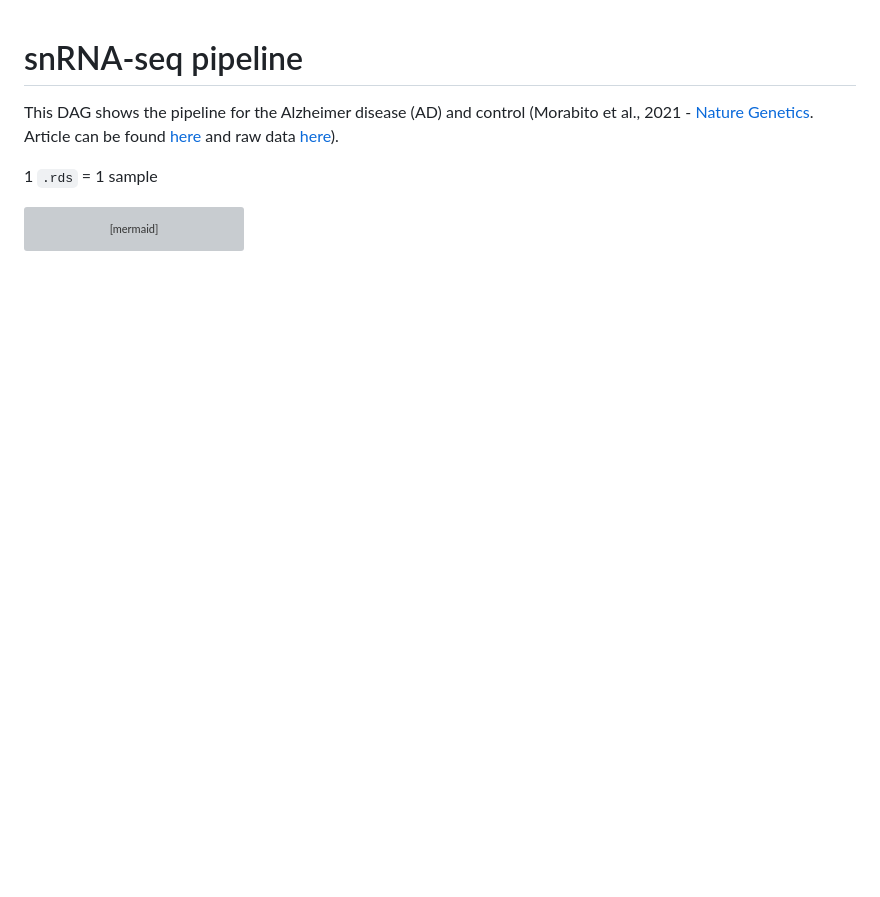
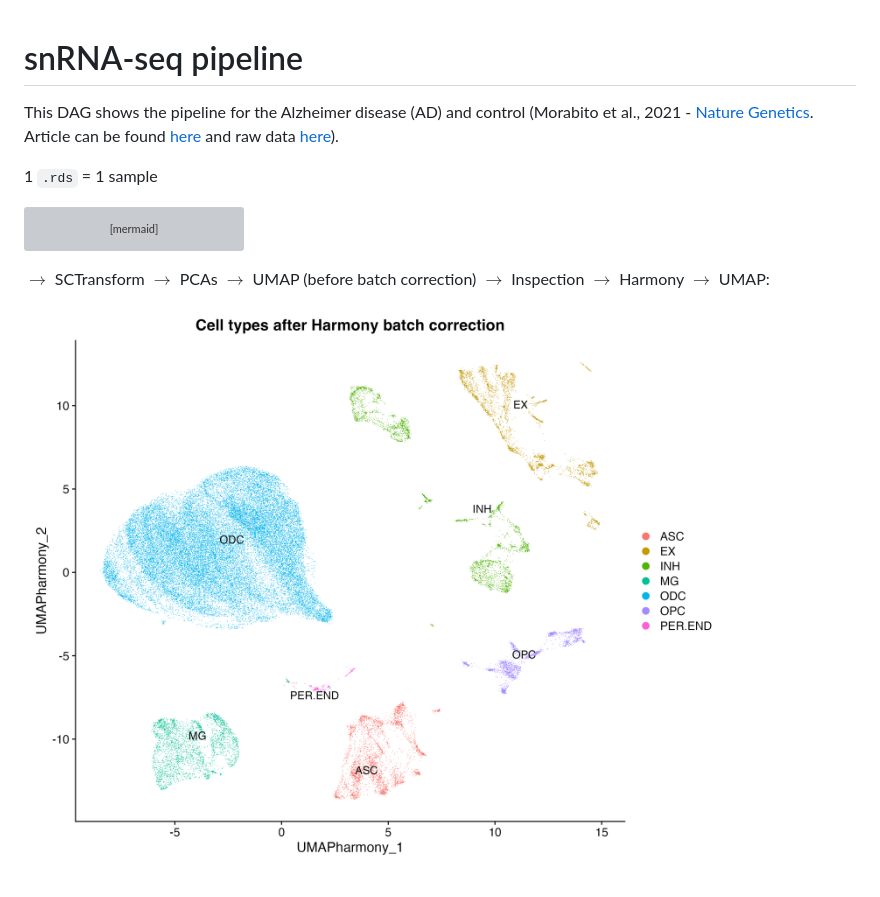
Before and after one commit to bryanlear/snRNAseq-R-pipeline, a Markdown page: README.md, the part around the change. Drawn GitHub-style; pictures changed too: results/GSE174367/umap/umap_harmony_cell_types.png (added); blank space fills up the shorter version; grey boxes are pictures that could not be loaded.

Commit message:
Performed harmony batch correction and plotted UMAP

````diff
--- a/README.md
+++ b/README.md
@@ -57,3 +57,6 @@ flowchart TB
     class INPUT,IMPORT_OUT,QC_OUT,MITO_OUT,CYCLE_OUT,DOUBLETS_OUT,FINAL,H5 data;
     class QC_STATS,STATS_OUT,QC_PLOTS,PLOTS_OUT report;
 ```
+$\rightarrow$ SCTransform $\rightarrow$ PCAs $\rightarrow$ UMAP (before batch correction) $\rightarrow$ Inspection $\rightarrow$ Harmony $\rightarrow$ UMAP:
+
+![harmony_corrected](results/GSE174367/umap/umap_harmony_cell_types.png)
````
Also changed, not shown: literature/notes.md (added, +69 -0 lines), notes.md (line endings or trailing spaces), results/GSE174367/umap/umap_harmony_structure.png (added), selected_sample_plots/raw_umap_cell_types.png (renamed from raw_umap_cell_types.png), selected_sample_plots/raw_umap_structure.png (renamed from raw_umap_structure.png), 2 other files.
